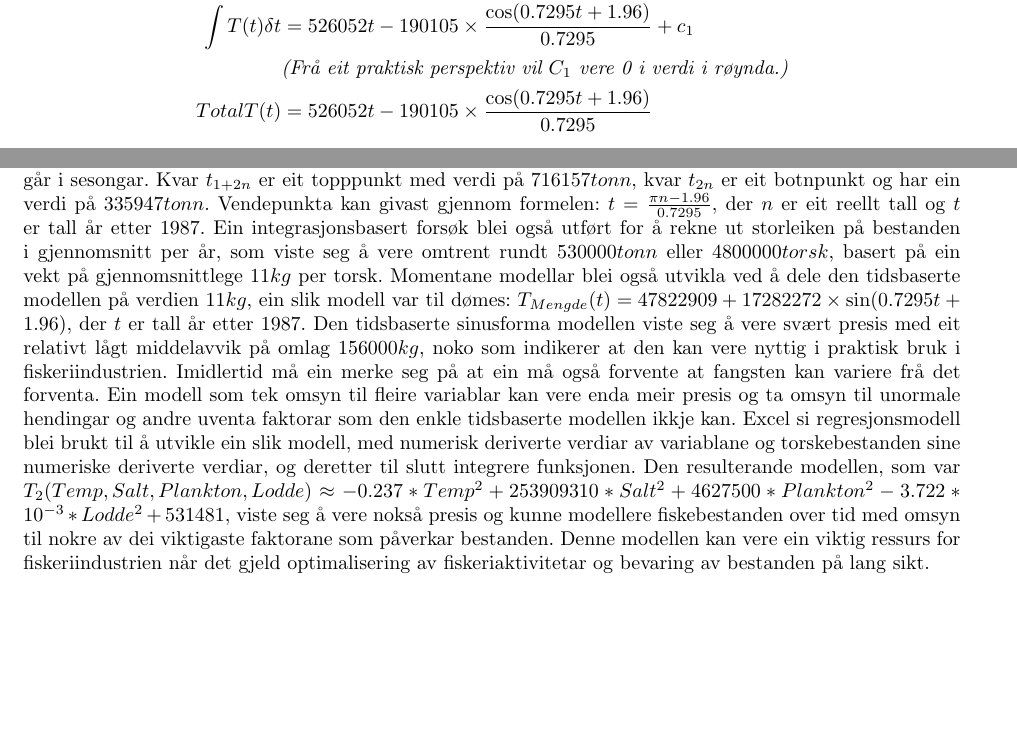
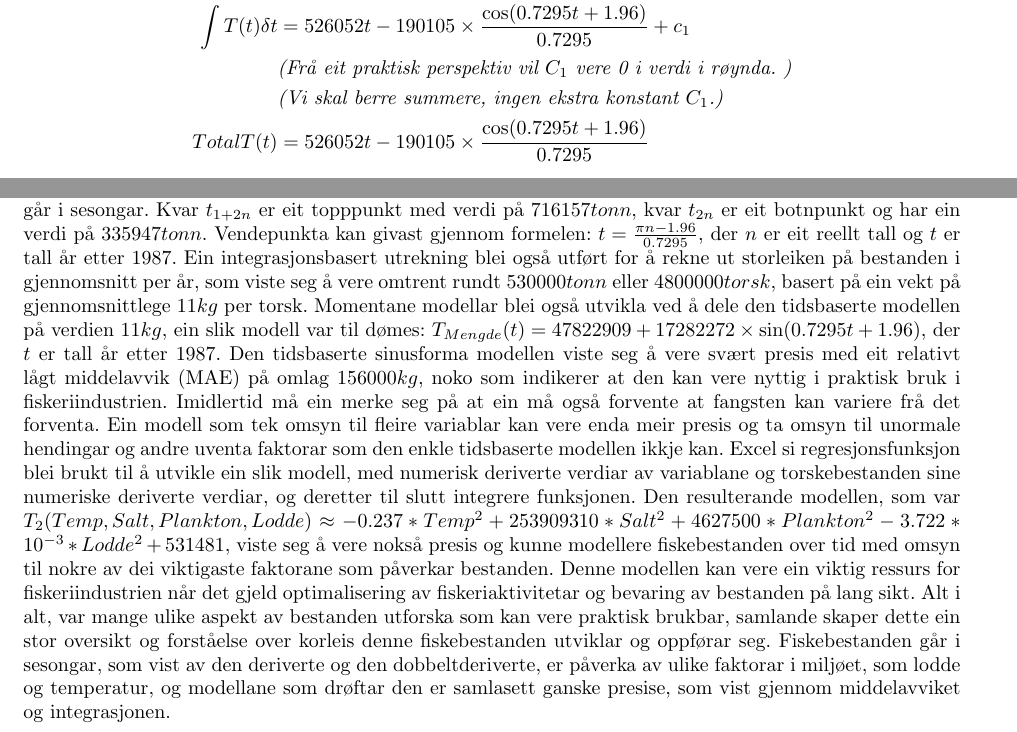
Before and after one commit to AreOlsen/Matematikk-prosjekt, a LaTeX document (Matematikk prosjekt/rapport.tex): two parts of pages 17 and 23 of 25 before the commit and two parts of pages 17 and 22 of 24 after it, joined at a grey line, cut so that both start at the same text, the shorter picture padded with empty space. Compiled offline with pdfLaTeX.

Commit message:
Eg kaller det quits nå.
Si hallo til guttorm frå Are Olsen. :100:

```diff
--- a/Matematikk prosjekt/rapport.tex
+++ b/Matematikk prosjekt/rapport.tex
@@ -346,7 +346,8 @@ Ein kan då utføre integrasjonen slik:
 	                  & = 526052t+190105\times\sin(0.7295t+1.96)+c_{1}                            \\
 	                  & = 526052t-190105\times\frac{\cos(0.7295t+1.96)}{0.7295}+c_{1}             \\
 	\int T(t)\delta t & =526052t-190105\times\frac{\cos(0.7295t+1.96)}{0.7295}+c_{1}              \\
-	                  & \textit{(Frå eit praktisk perspektiv vil $C_1$ vere 0 i verdi i røynda.)} \\
+	                  & \textit{(Frå eit praktisk perspektiv vil $C_1$ vere 0 i verdi i røynda. )} \\
+					  & \textit{(Vi skal berre summere, ingen ekstra konstant $C_1$.)} \\
 	TotalT(t)         & =526052t-190105\times\frac{\cos(0.7295t+1.96)}{0.7295}
 \end{align*}
 For å finne kor mykje torsk som har blitt målt, i følge den regresjonsbaserte modell intregasjonen, må ein definere området vi skal finne arealet under grafen til, her er det frå 0 til 27 ettersom det er 27 år med data:
@@ -482,13 +483,14 @@ Ekstremalpunkta kan givast gjennom formelen: $t=\frac{\pi n - \frac{\pi}{2}-1.96
 Kvar $2n$ vil vere lik i verdi etterfølgjande av at fiskebestanden går i sesongar.
 Kvar $t_{1+2n}$ er eit topppunkt med verdi på $716157tonn$, kvar $t_{2n}$ er eit botnpunkt og har ein verdi på $335947tonn$.
 Vendepunkta kan givast gjennom formelen: $t=\frac{\pi n -1.96}{0.7295}$, der $n$ er eit reellt tall og $t$ er tall år etter 1987.
-Ein integrasjonsbasert forsøk blei også utført for å rekne ut storleiken på bestanden i gjennomsnitt per år, som viste seg å vere omtrent rundt $530000tonn$ eller $4800000 torsk$, basert på ein vekt på gjennomsnittlege $11kg$ per torsk.
+Ein integrasjonsbasert utrekning blei også utført for å rekne ut storleiken på bestanden i gjennomsnitt per år, som viste seg å vere omtrent rundt $530000tonn$ eller $4800000 torsk$, basert på ein vekt på gjennomsnittlege $11kg$ per torsk.
 Momentane modellar blei også utvikla ved å dele den tidsbaserte modellen på verdien $11kg$, ein slik modell var til dømes: $T_{Mengde}(t)=47822909+17282272\times \sin(0.7295t+1.96)$, der $t$ er tall år etter 1987.
-Den tidsbaserte sinusforma modellen viste seg å vere svært presis med eit relativt lågt middelavvik på omlag $156000kg$, noko som indikerer at den kan vere nyttig i praktisk bruk i fiskeriindustrien. Imidlertid må ein merke seg på at ein må også forvente at fangsten kan variere frå det forventa.
-Ein modell som tek omsyn til fleire variablar kan vere enda meir presis og ta omsyn til unormale hendingar og andre uventa faktorar som den enkle tidsbaserte modellen ikkje kan. Excel si regresjonsmodell blei brukt til å utvikle ein slik modell, med numerisk deriverte verdiar av variablane og torskebestanden sine numeriske deriverte verdiar, og deretter til slutt integrere funksjonen.
+Den tidsbaserte sinusforma modellen viste seg å vere svært presis med eit relativt lågt middelavvik (MAE) på omlag $156000kg$, noko som indikerer at den kan vere nyttig i praktisk bruk i fiskeriindustrien. Imidlertid må ein merke seg på at ein må også forvente at fangsten kan variere frå det forventa.
+Ein modell som tek omsyn til fleire variablar kan vere enda meir presis og ta omsyn til unormale hendingar og andre uventa faktorar som den enkle tidsbaserte modellen ikkje kan. Excel si regresjonsfunksjon blei brukt til å utvikle ein slik modell, med numerisk deriverte verdiar av variablane og torskebestanden sine numeriske deriverte verdiar, og deretter til slutt integrere funksjonen.
 Den resulterande modellen, som var $T_{2}(Temp,Salt,Plankton,Lodde) \approx -0.237*Temp^2 + 253909310*Salt^2 + 4627500*Plankton^2 -3.722*10^{-3}*Lodde^2 + 531481$, viste seg å vere nokså presis og kunne modellere fiskebestanden over tid med omsyn til nokre av dei viktigaste faktorane som påverkar bestanden.
 Denne modellen kan vere ein viktig ressurs for fiskeriindustrien når det gjeld optimalisering av fiskeriaktivitetar og bevaring av bestanden på lang sikt.
-
+Alt i alt, var mange ulike aspekt av bestanden utforska som kan vere praktisk brukbar, samlande skaper dette ein stor oversikt og forståelse over korleis denne fiskebestanden utviklar og oppførar seg.
+Fiskebestanden går i sesongar, som vist av den deriverte og den dobbeltderiverte, er påverka av ulike faktorar i miljøet, som lodde og temperatur, og modellane som drøftar den er samlasett ganske presise, som vist gjennom middelavviket og integrasjonen.
 \chapter{Forbetringar \& Ynsker \& Refleksjon}
 Det finst fleire ulike metodar som kunne ha vorte brukt for å betre denne studien av torskebestanden. Ein betre planlegging av rapporten og ei grundigare undersøking av datasettet kunne ha gitt ei meir utfyllande rapport og ei meir nyansert forståing av datasettet. Ved å gjennomføre ei meir inngåande undersøking av naturen og livsstilen til torsken i Barentshavet, kunne ein ha oppnådd ein mykje større innsikt i mogelege faktorar som påverkar bestanden, og dermed også datasettet. Dette kunne ha gitt betre modellar og ei djupare forståing av torskebestanden sin utvikling.
 Ved å nytte ein meir heilskapleg tilnærming og inkludere fleire ulike variablar, kunne det ha blitt identifisert potensielle truslar mot bestanden og føreslått tiltak for å oppretthalde ei berekraftig torskebestand i Barentshavet.
```
Also changed, not shown: Matematikk prosjekt/rapport.pdf, Matematikk prosjekt/rapport.tex (6 more changed lines), 8 other files.
